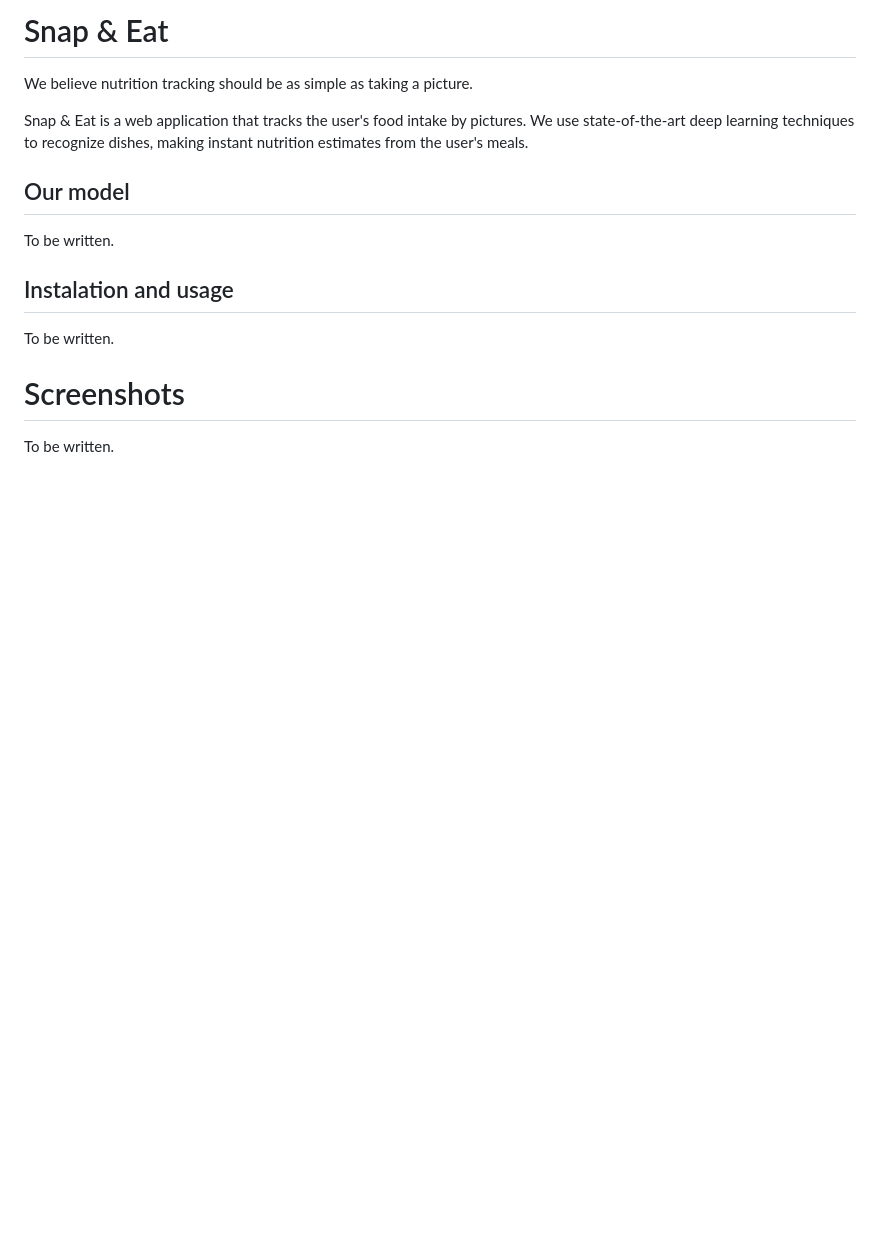
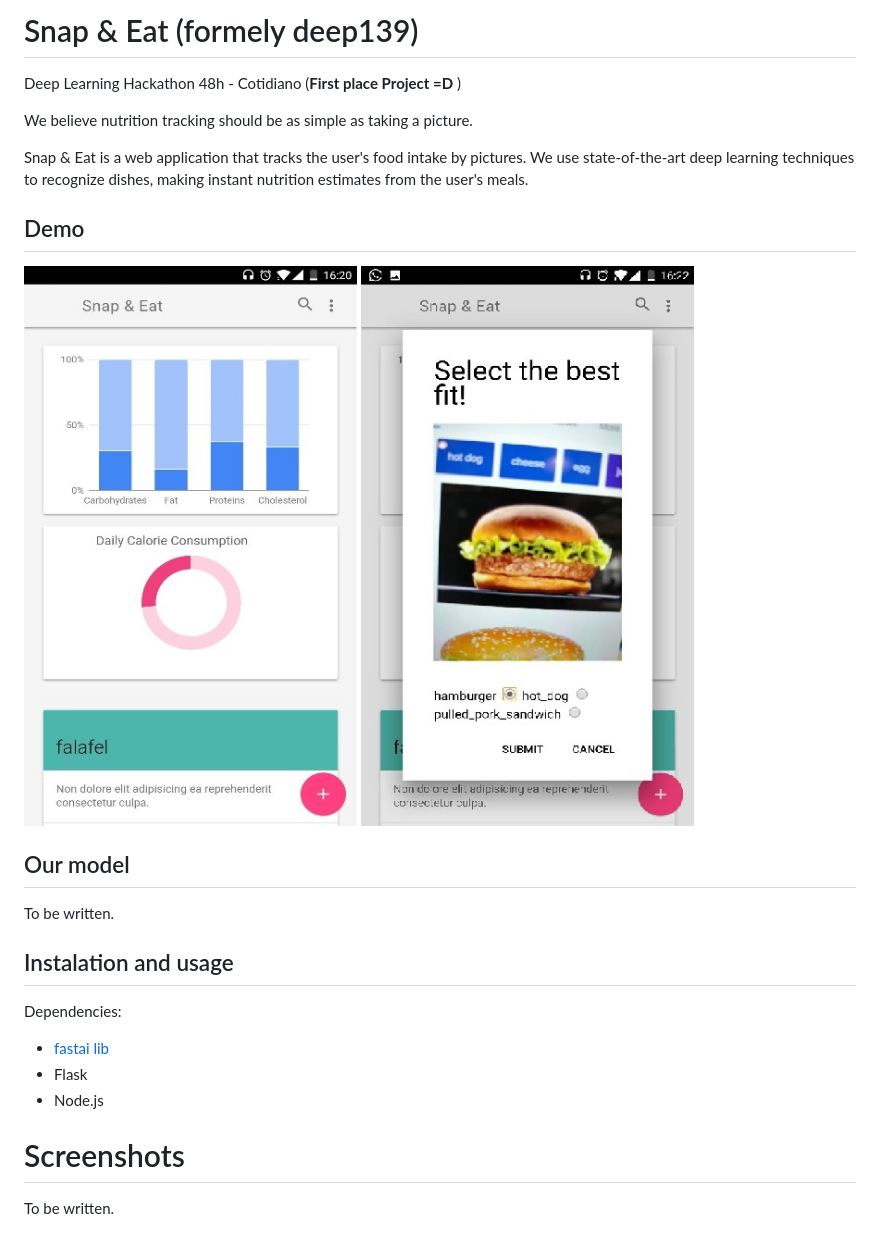
Before and after one commit to gabrielilharco/snap-n-eat, a Markdown page: README.md, the part around the change. Rendered like a GitHub page; pictures changed too: data/results/app_homescreen.jpg (added), data/results/food_prediction.jpg (added); blank space fills up the shorter version.

Commit message:
Updating readme + Adding demo images

```diff
--- a/README.md
+++ b/README.md
@@ -1,8 +1,14 @@
-# Snap & Eat
+# Snap & Eat (formely deep139)
+Deep Learning Hackathon 48h - Cotidiano (**First place Project =D** )
 
 We believe nutrition tracking should be as simple as taking a picture.
 
 Snap & Eat is a web application that tracks the user's food intake by pictures. We use state-of-the-art deep learning techniques to recognize dishes, making instant nutrition estimates from the user's meals.
+
+## Demo
+
+![test](data/results/app_homescreen.jpg)
+![test](data/results/food_prediction.jpg)
 
 ## Our model
 
@@ -10,7 +16,11 @@ To be written.
 
 ## Instalation and usage
 
-To be written.
+Dependencies:
+
+- [fastai lib](https://github.com/fastai/fastai)
+- Flask
+- Node.js
 
 # Screenshots
 
```
